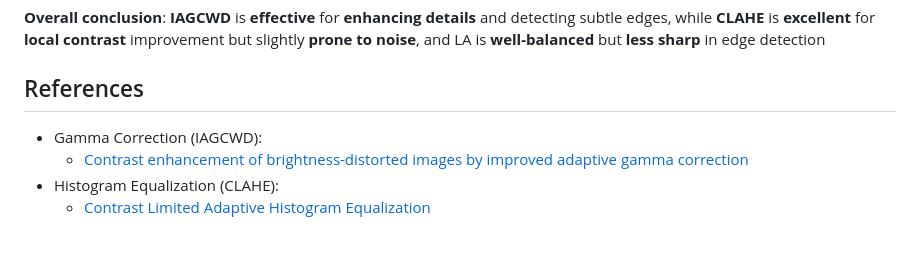
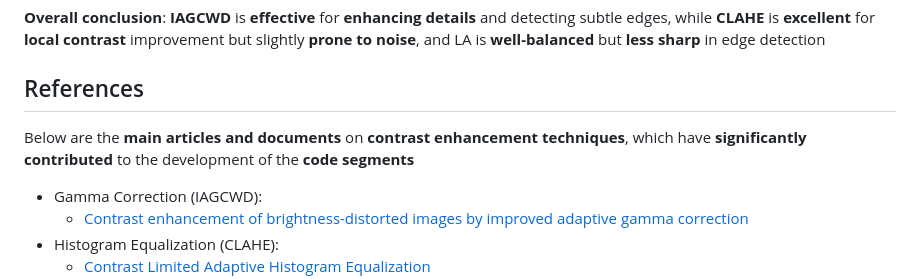
Before and after one commit to CryAndRRich/Desmosify-Selfie-Pic, a Markdown page: filter/PROCESSING.md, the part around one of its changes. GitHub-like rendering; blank space fills up the shorter version.

```diff
--- a/filter/README.md
+++ b/filter/PROCESSING.md
@@ -56,6 +56,8 @@ Each technique has its own **specific utility**, however, this discussion will *
 **Overall conclusion**: **IAGCWD** is **effective** for **enhancing details** and detecting subtle edges, while **CLAHE** is **excellent** for **local contrast** improvement but slightly **prone to noise**, and LA is **well-balanced** but **less sharp** in edge detection
 
 ## References
+Below are the **main articles and documents** on **contrast enhancement techniques**, which have **significantly contributed** to the development of the **code segments**
+
 * Gamma Correction (IAGCWD):
   * [Contrast enhancement of brightness-distorted images by improved adaptive gamma correction](https://arxiv.org/pdf/1709.04427)
 * Histogram Equalization (CLAHE):
```
Also changed, not shown: other parts of filter/PROCESSING.md (+1 -1 lines).
